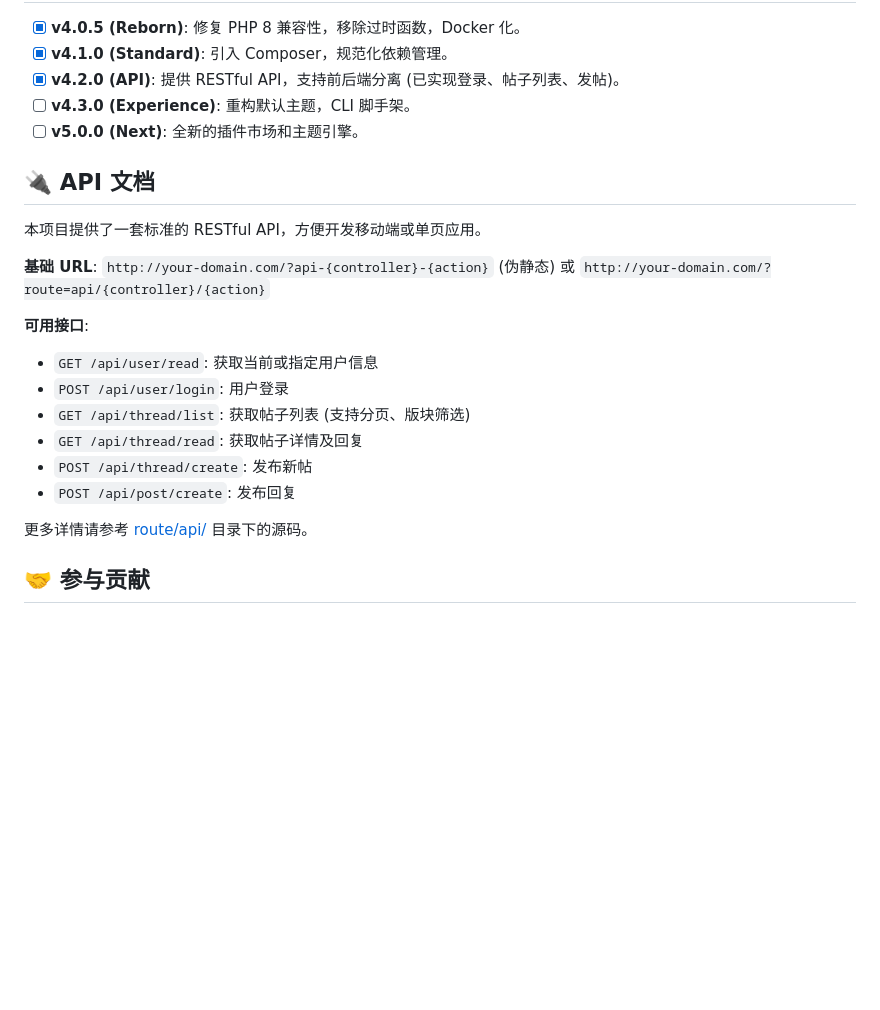
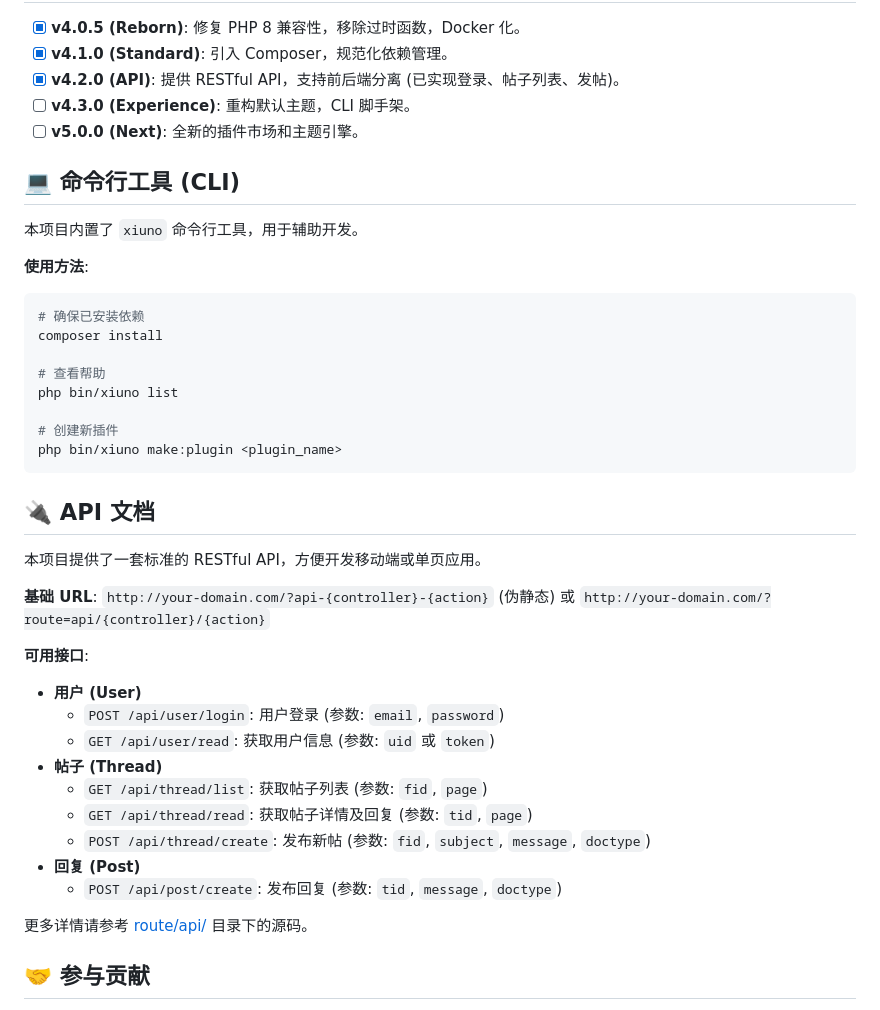
Before and after one commit to shikelea/Xiuno-Next, a Markdown page: README.md, the part around the change. Rendered like a GitHub page; blank space fills up the shorter version.

Commit message:
docs: update README and CONTRIBUTING with API and CLI details

````diff
--- a/README.md
+++ b/README.md
@@ -61,6 +61,23 @@
 - [ ] **v4.3.0 (Experience)**: 重构默认主题，CLI 脚手架。
 - [ ] **v5.0.0 (Next)**: 全新的插件市场和主题引擎。
 
+## 💻 命令行工具 (CLI)
+
+本项目内置了 `xiuno` 命令行工具，用于辅助开发。
+
+**使用方法**:
+
+```bash
+# 确保已安装依赖
+composer install
+
+# 查看帮助
+php bin/xiuno list
+
+# 创建新插件
+php bin/xiuno make:plugin <plugin_name>
+```
+
 ## 🔌 API 文档
 
 本项目提供了一套标准的 RESTful API，方便开发移动端或单页应用。
@@ -68,12 +85,16 @@
 **基础 URL**: `http://your-domain.com/?api-{controller}-{action}` (伪静态) 或 `http://your-domain.com/?route=api/{controller}/{action}`
 
 **可用接口**:
-*   `GET /api/user/read`: 获取当前或指定用户信息
-*   `POST /api/user/login`: 用户登录
-*   `GET /api/thread/list`: 获取帖子列表 (支持分页、版块筛选)
-*   `GET /api/thread/read`: 获取帖子详情及回复
-*   `POST /api/thread/create`: 发布新帖
-*   `POST /api/post/create`: 发布回复
+
+*   **用户 (User)**
+    *   `POST /api/user/login`: 用户登录 (参数: `email`, `password`)
+    *   `GET /api/user/read`: 获取用户信息 (参数: `uid` 或 `token`)
+*   **帖子 (Thread)**
+    *   `GET /api/thread/list`: 获取帖子列表 (参数: `fid`, `page`)
+    *   `GET /api/thread/read`: 获取帖子详情及回复 (参数: `tid`, `page`)
+    *   `POST /api/thread/create`: 发布新帖 (参数: `fid`, `subject`, `message`, `doctype`)
+*   **回复 (Post)**
+    *   `POST /api/post/create`: 发布回复 (参数: `tid`, `message`, `doctype`)
 
 更多详情请参考 [route/api/](route/api/) 目录下的源码。
 
````
Also changed, not shown: CONTRIBUTING.md (+27 -0 lines).
